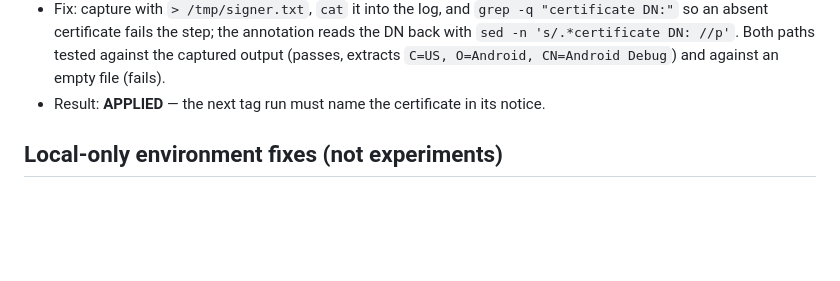
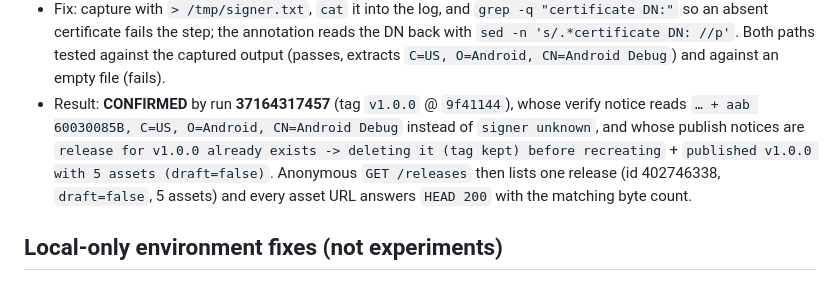
Before and after one commit to mrabolfazl13/salon-app, a Markdown page: BUILD_EXPERIMENTS.md, the part around the change. GitHub-like rendering; blank space fills up the shorter version.

```diff
--- a/BUILD_EXPERIMENTS.md
+++ b/BUILD_EXPERIMENTS.md
@@ -266,7 +266,12 @@ Legend: `Category` follows the failure taxonomy in the recovery brief
   so an absent certificate fails the step; the annotation reads the DN back with
   `sed -n 's/.*certificate DN: //p'`. Both paths tested against the captured output (passes,
   extracts `C=US, O=Android, CN=Android Debug`) and against an empty file (fails).
-- Result: **APPLIED** — the next tag run must name the certificate in its notice.
+- Result: **CONFIRMED** by run **37164317457** (tag `v1.0.0` @ `9f41144`), whose verify notice
+  reads `… + aab 60030085B, C=US, O=Android, CN=Android Debug` instead of `signer unknown`, and
+  whose publish notices are `release for v1.0.0 already exists -> deleting it (tag kept) before
+  recreating` + `published v1.0.0 with 5 assets (draft=false)`. Anonymous `GET /releases` then
+  lists one release (id 402746338, `draft=false`, 5 assets) and every asset URL answers
+  `HEAD 200` with the matching byte count.
 
 ## Local-only environment fixes (not experiments)
 
```
Also changed, not shown: AGENT_BUILD_STATE.md (+16 -17 lines).
